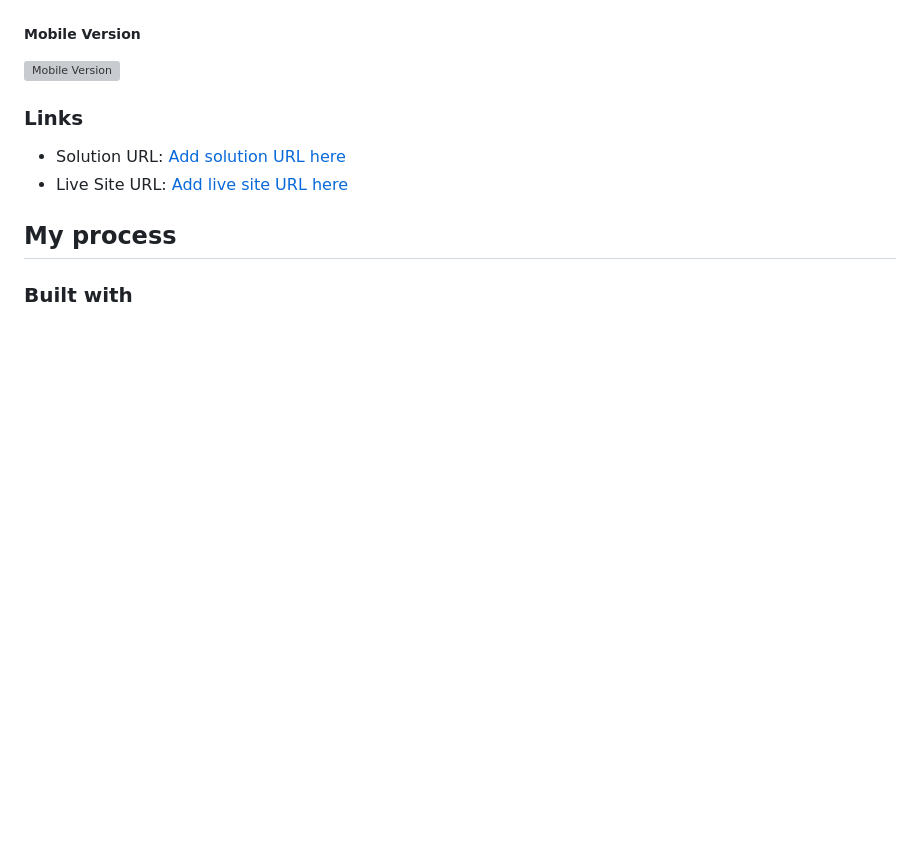
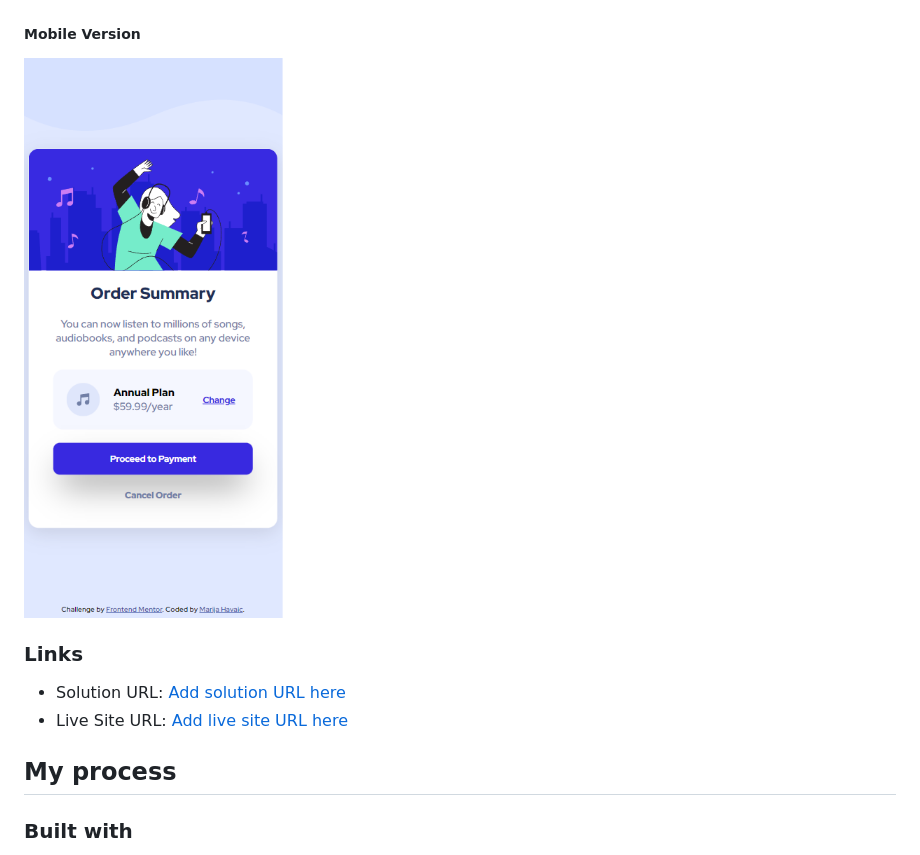
Before and after one commit to marijahavaic/frontend-mentor-order-summary-component, a Markdown page: README.md, the part around the change. Drawn GitHub-style; pictures changed too: images/mobile_screenshot.jpg (added); blank space fills up the shorter version; grey boxes are pictures that could not be loaded.

Commit message:
Fix  mobile_screenshot src

```diff
--- a/README.md
+++ b/README.md
@@ -30,7 +30,7 @@ Users should be able to:
 ##### Desktop Version
 ![Desktop Version](./images/screenshot.jpg)
 ##### Mobile Version
-![Mobile Version](./images/mobile_screenshot.png)
+![Mobile Version](./images/mobile_screenshot.jpg)
 
 ### Links
 
```
Also changed, not shown: images/mobile_screenshot.PNG (deleted).
